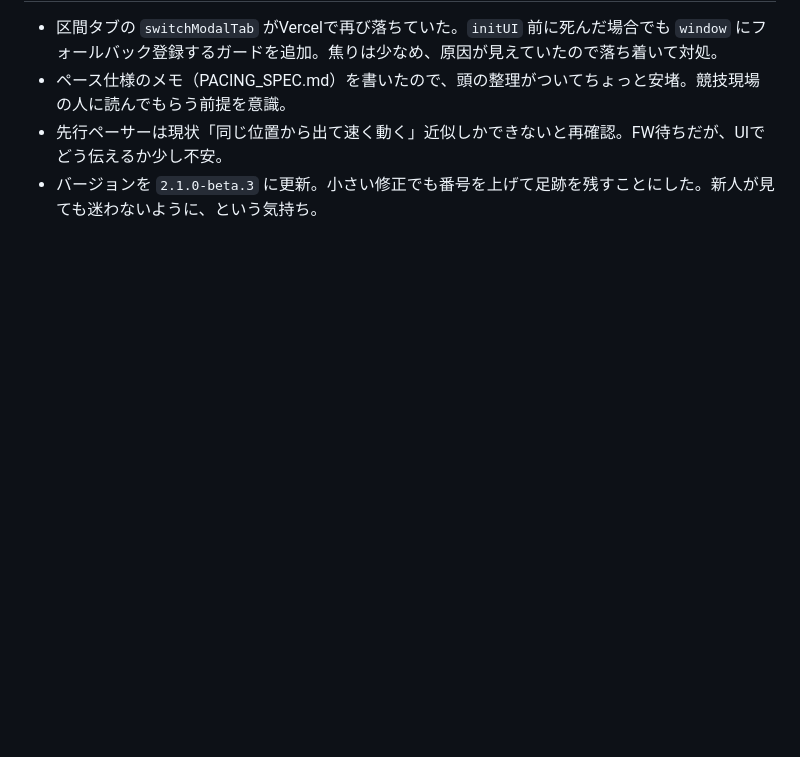
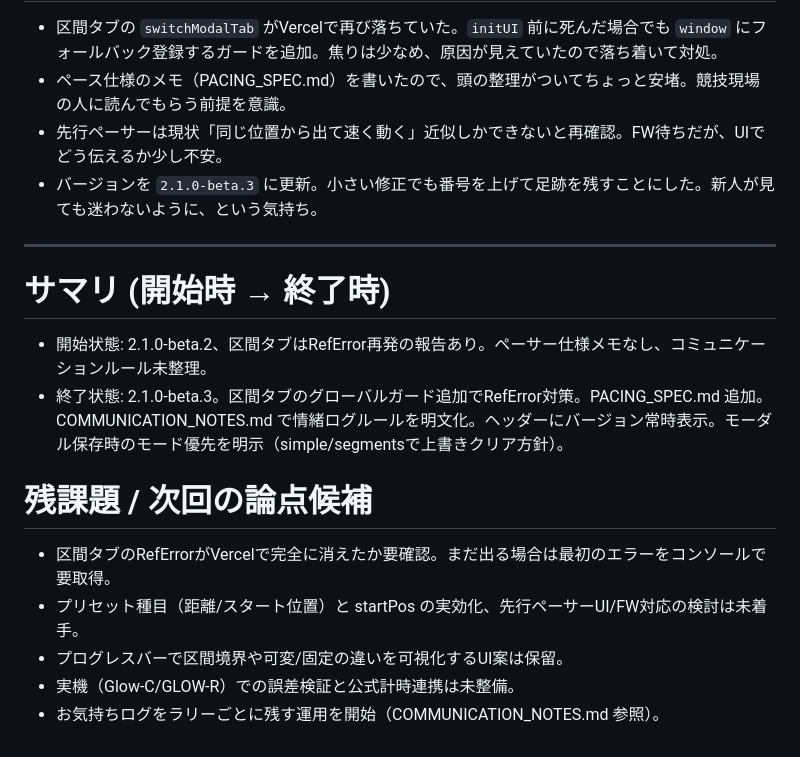
Before and after one commit to yemukami/glow-rabbit-web, a Markdown page: TODAY_LOG.md, the part around the change. GitHub-like rendering; blank space fills up the shorter version.

Commit message:
Add session summary and next steps

```diff
--- a/TODAY_LOG.md
+++ b/TODAY_LOG.md
@@ -57,3 +57,16 @@
 - ペース仕様のメモ（PACING_SPEC.md）を書いたので、頭の整理がついてちょっと安堵。競技現場の人に読んでもらう前提を意識。
 - 先行ペーサーは現状「同じ位置から出て速く動く」近似しかできないと再確認。FW待ちだが、UIでどう伝えるか少し不安。
 - バージョンを `2.1.0-beta.3` に更新。小さい修正でも番号を上げて足跡を残すことにした。新人が見ても迷わないように、という気持ち。
+
+---
+
+# サマリ (開始時 → 終了時)
+- 開始状態: 2.1.0-beta.2、区間タブはRefError再発の報告あり。ペーサー仕様メモなし、コミュニケーションルール未整理。
+- 終了状態: 2.1.0-beta.3。区間タブのグローバルガード追加でRefError対策。PACING_SPEC.md 追加。COMMUNICATION_NOTES.md で情緒ログルールを明文化。ヘッダーにバージョン常時表示。モーダル保存時のモード優先を明示（simple/segmentsで上書きクリア方針）。
+
+# 残課題 / 次回の論点候補
+- 区間タブのRefErrorがVercelで完全に消えたか要確認。まだ出る場合は最初のエラーをコンソールで要取得。
+- プリセット種目（距離/スタート位置）と startPos の実効化、先行ペーサーUI/FW対応の検討は未着手。
+- プログレスバーで区間境界や可変/固定の違いを可視化するUI案は保留。
+- 実機（Glow-C/GLOW-R）での誤差検証と公式計時連携は未整備。
+- お気持ちログをラリーごとに残す運用を開始（COMMUNICATION_NOTES.md 参照）。
```
